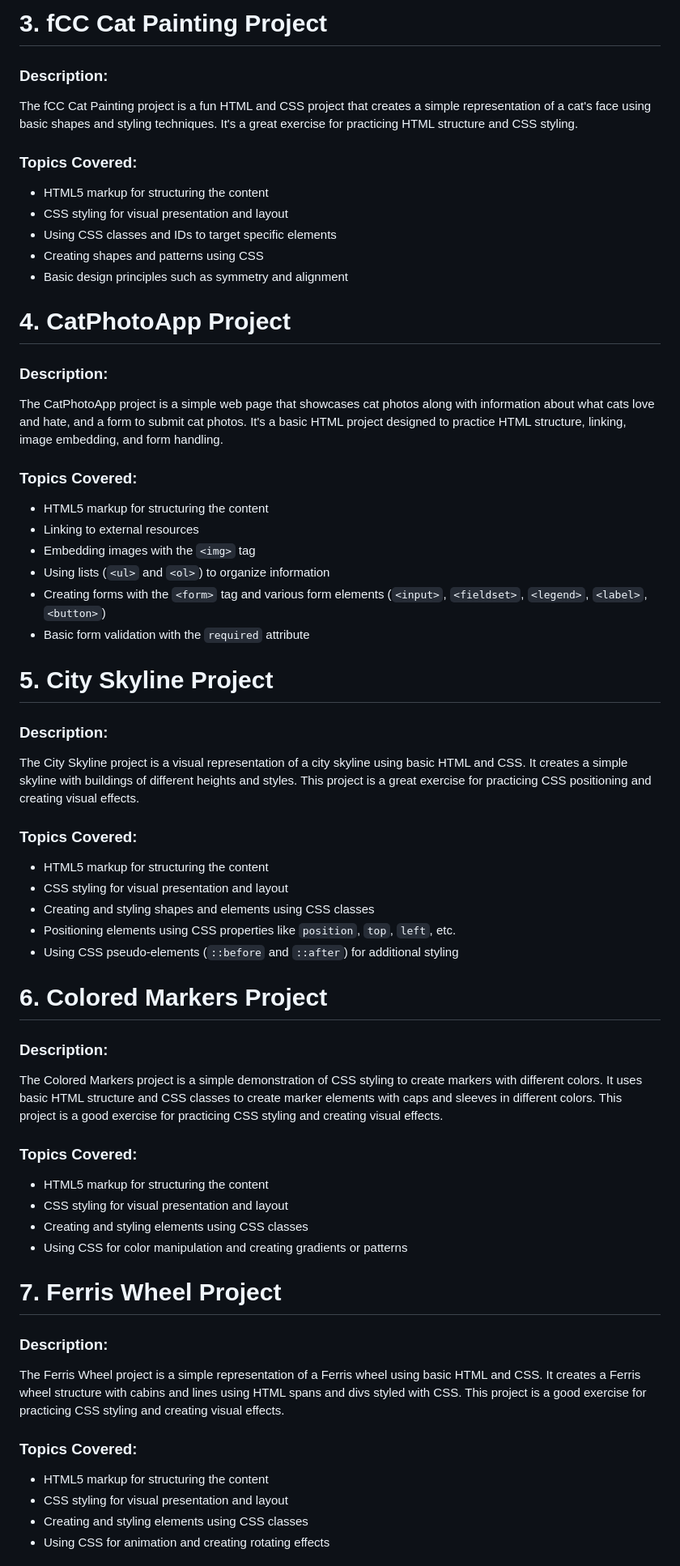
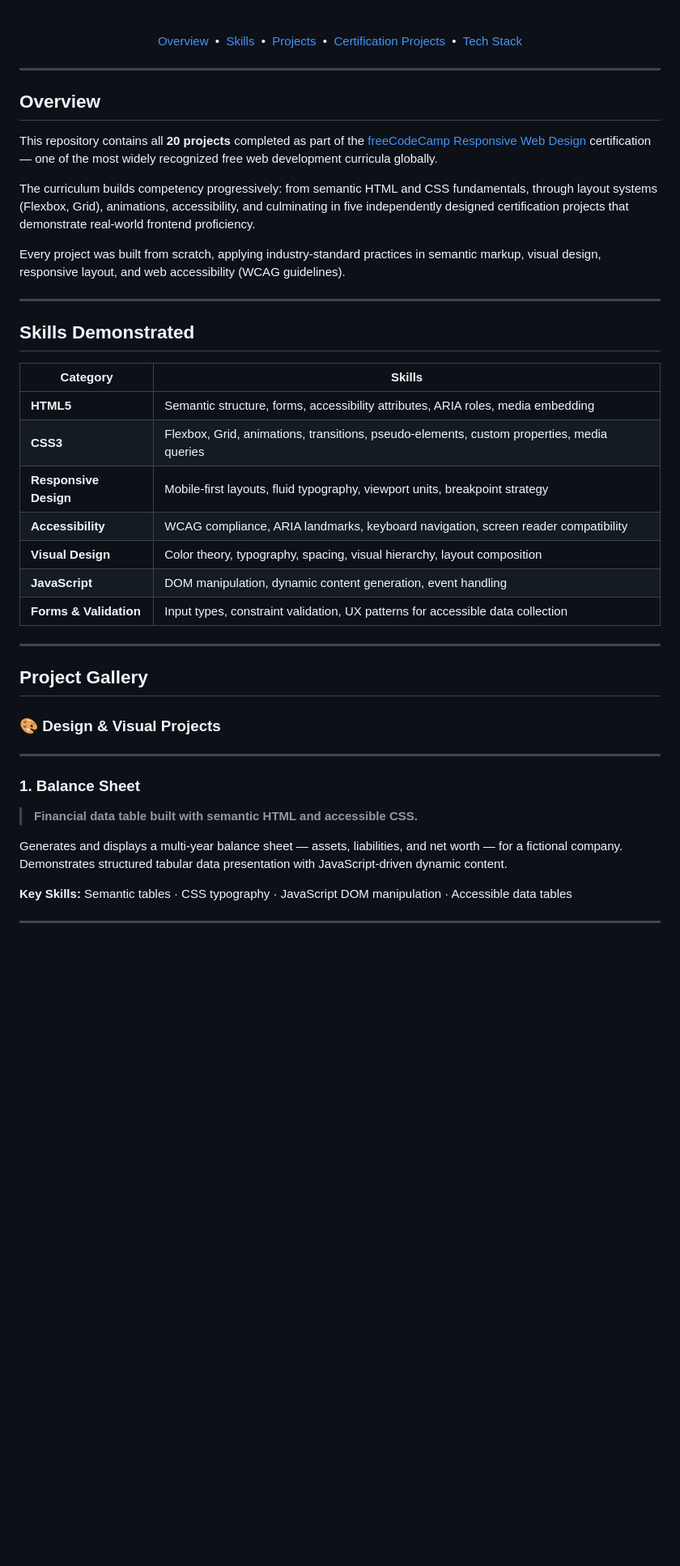
Before and after one commit to NarendraKoya999/freeCodeCamp-Projects-HTML-CSS-RWD, a Markdown page: README.md, the part around one of its changes. Shown at 81% size. Drawn GitHub-style; blank space fills up the shorter version.

Commit message:
Restructured Readme.md file with clean and neat method

```diff
--- a/README.md
+++ b/README.md
@@ -31,65 +28,49 @@ The Cafe Menu project is a simple web application that showcases the menu items
 
-# 3. fCC Cat Painting Project
+<br/>
 
-### Description:
-The fCC Cat Painting project is a fun HTML and CSS project that creates a simple representation of a cat's face using basic shapes and styling techniques. It's a great exercise for practicing HTML structure and CSS styling.
+[Overview](#overview) &nbsp;•&nbsp; [Skills](#skills-demonstrated) &nbsp;•&nbsp; [Projects](#project-gallery) &nbsp;•&nbsp; [Certification Projects](#-certification-projects) &nbsp;•&nbsp; [Tech Stack](#tech-stack)
 
-### Topics Covered:
-- HTML5 markup for structuring the content
-- CSS styling for visual presentation and layout
-- Using CSS classes and IDs to target specific elements
-- Creating shapes and patterns using CSS
-- Basic design principles such as symmetry and alignment
+</div>
 
+---
 
-# 4. CatPhotoApp Project
+## Overview
 
-### Description:
-The CatPhotoApp project is a simple web page that showcases cat photos along with information about what cats love and hate, and a form to submit cat photos. It's a basic HTML project designed to practice HTML structure, linking, image embedding, and form handling.
+This repository contains all **20 projects** completed as part of the [freeCodeCamp Responsive Web Design](https://www.freecodecamp.org/learn/2022/responsive-web-design/) certification — one of the most widely recognized free web development curricula globally.
 
-### Topics Covered:
-- HTML5 markup for structuring the content
-- Linking to external resources
-- Embedding images with the `<img>` tag
-- Using lists (`<ul>` and `<ol>`) to organize information
-- Creating forms with the `<form>` tag and various form elements (`<input>`, `<fieldset>`, `<legend>`, `<label>`, `<button>`)
-- Basic form validation with the `required` attribute
+The curriculum builds competency progressively: from semantic HTML and CSS fundamentals, through layout systems (Flexbox, Grid), animations, accessibility, and culminating in five independently designed certification projects that demonstrate real-world frontend proficiency.
 
+Every project was built from scratch, applying industry-standard practices in semantic markup, visual design, responsive layout, and web accessibility (WCAG guidelines).
 
-# 5. City Skyline Project
+---
 
-### Description:
-The City Skyline project is a visual representation of a city skyline using basic HTML and CSS. It creates a simple skyline with buildings of different heights and styles. This project is a great exercise for practicing CSS positioning and creating visual effects.
+## Skills Demonstrated
 
-### Topics Covered:
-- HTML5 markup for structuring the content
-- CSS styling for visual presentation and layout
-- Creating and styling shapes and elements using CSS classes
-- Positioning elements using CSS properties like `position`, `top`, `left`, etc.
-- Using CSS pseudo-elements (`::before` and `::after`) for additional styling
+| Category | Skills |
+|----------|--------|
+| **HTML5** | Semantic structure, forms, accessibility attributes, ARIA roles, media embedding |
+| **CSS3** | Flexbox, Grid, animations, transitions, pseudo-elements, custom properties, media queries |
+| **Responsive Design** | Mobile-first layouts, fluid typography, viewport units, breakpoint strategy |
+| **Accessibility** | WCAG compliance, ARIA landmarks, keyboard navigation, screen reader compatibility |
+| **Visual Design** | Color theory, typography, spacing, visual hierarchy, layout composition |
+| **JavaScript** | DOM manipulation, dynamic content generation, event handling |
+| **Forms & Validation** | Input types, constraint validation, UX patterns for accessible data collection |
 
+---
 
-# 6. Colored Markers Project
+## Project Gallery
 
-### Description:
-The Colored Markers project is a simple demonstration of CSS styling to create markers with different colors. It uses basic HTML structure and CSS classes to create marker elements with caps and sleeves in different colors. This project is a good exercise for practicing CSS styling and creating visual effects.
+### 🎨 Design & Visual Projects
 
-### Topics Covered:
-- HTML5 markup for structuring the content
-- CSS styling for visual presentation and layout
-- Creating and styling elements using CSS classes
-- Using CSS for color manipulation and creating gradients or patterns
+---
 
+### 1. Balance Sheet
 
-# 7. Ferris Wheel Project
+> **Financial data table built with semantic HTML and accessible CSS.**
 
-### Description:
-The Ferris Wheel project is a simple representation of a Ferris wheel using basic HTML and CSS. It creates a Ferris wheel structure with cabins and lines using HTML spans and divs styled with CSS. This project is a good exercise for practicing CSS styling and creating visual effects.
+Generates and displays a multi-year balance sheet — assets, liabilities, and net worth — for a fictional company. Demonstrates structured tabular data presentation with JavaScript-driven dynamic content.
 
-### Topics Covered:
-- HTML5 markup for structuring the content
-- CSS styling for visual presentation and layout
-- Creating and styling elements using CSS classes
-- Using CSS for animation and creating rotating effects
+**Key Skills:** Semantic tables · CSS typography · JavaScript DOM manipulation · Accessible data tables
 
+---
 
```
Also changed, not shown: other parts of README.md (+327 -214 lines).
